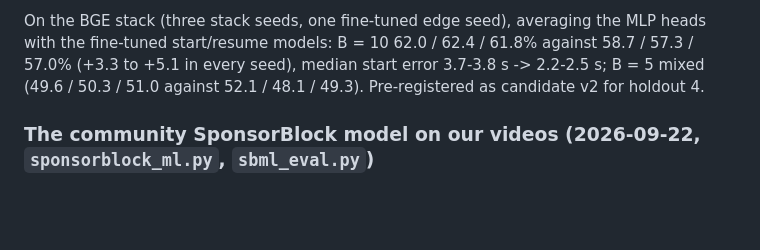
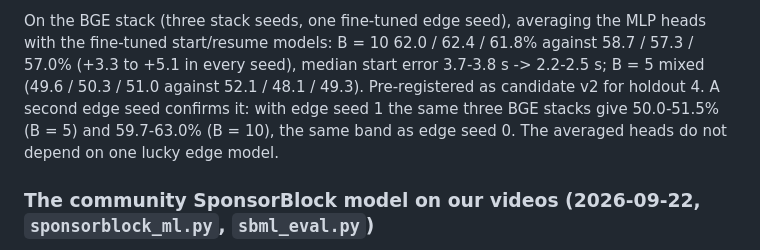
Before and after one commit to SimonDumas79/SponsorSkip, a Markdown page: marker/README.md, the part around the change. Rendered like a GitHub page; blank space fills up the shorter version.

Commit message:
marker README: averaged edge heads confirmed on a second edge seed
Co-Authored-By: Claude Opus 5 <noreply@anthropic.com>
Claude-Session: https://claude.ai/code/session_017eXrYr4y1nbfPwZQTP3Lf5

```diff
--- a/marker/README.md
+++ b/marker/README.md
@@ -510,6 +510,9 @@ On the BGE stack (three stack seeds, one fine-tuned edge seed), averaging the ML
 fine-tuned start/resume models: B = 10 62.0 / 62.4 / 61.8% against 58.7 / 57.3 / 57.0% (+3.3 to +5.1 in
 every seed), median start error 3.7-3.8 s -> 2.2-2.5 s; B = 5 mixed (49.6 / 50.3 / 51.0 against
 52.1 / 48.1 / 49.3). Pre-registered as candidate v2 for holdout 4.
+A second edge seed confirms it: with edge seed 1 the same three BGE stacks give 50.0-51.5% (B = 5)
+and 59.7-63.0% (B = 10), the same band as edge seed 0. The averaged heads do not depend on one
+lucky edge model.
 
 ### The community SponsorBlock model on our videos (2026-09-22, `sponsorblock_ml.py`, `sbml_eval.py`)
 
```
